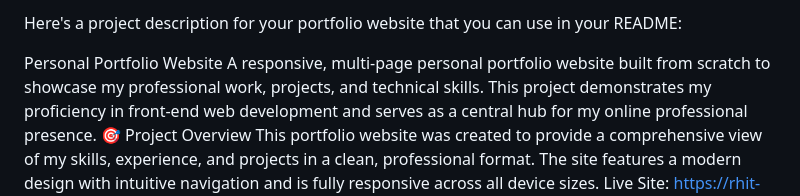
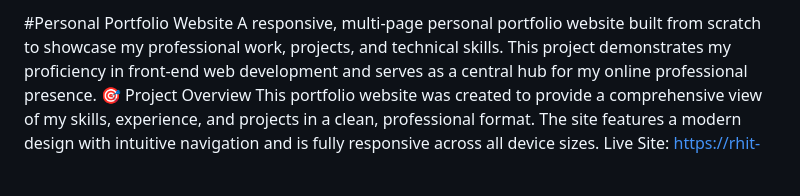
Before and after one commit to rhit-Yoob/rhit-Yoob.github.io, a Markdown page: README.md, the part around the change. Drawn GitHub-style; blank space fills up the shorter version.

Commit message:
Revise README for personal portfolio website
Updated project description and formatting in README.

```diff
--- a/README.md
+++ b/README.md
@@ -1,6 +1,4 @@
-Here's a project description for your portfolio website that you can use in your README:
-
-Personal Portfolio Website
+#Personal Portfolio Website
 A responsive, multi-page personal portfolio website built from scratch to showcase my professional work, projects, and technical skills. This project demonstrates my proficiency in front-end web development and serves as a central hub for my online professional presence.
 🎯 Project Overview
 This portfolio website was created to provide a comprehensive view of my skills, experience, and projects in a clean, professional format. The site features a modern design with intuitive navigation and is fully responsive across all device sizes.
```
